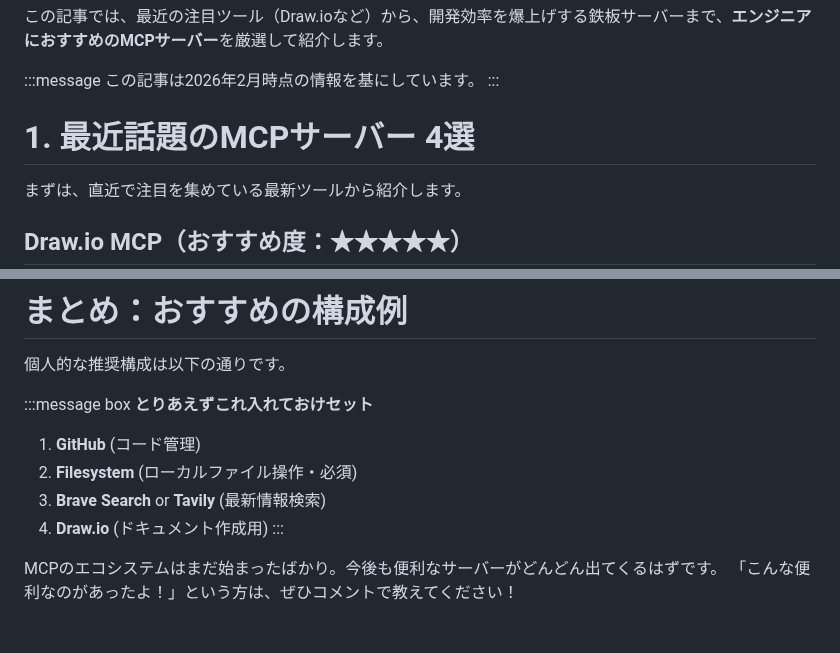
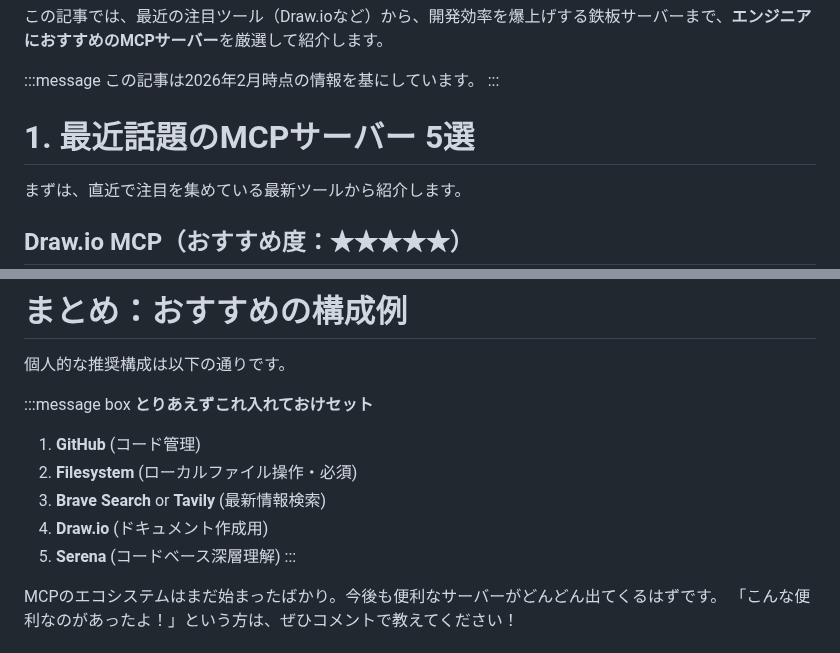
Before and after one commit to Inosuke0718/Zenn, a Markdown page: articles/mcp-servers-2026.md, 2 parts joined by grey strips. GitHub-like rendering.

```diff
--- a/articles/mcp-servers-2026.md
+++ b/articles/mcp-servers-2026.md
@@ -16,7 +19,7 @@ Claude DesktopやCursor、そして最近登場したClaude Codeなど、MCP対
 この記事は2026年2月時点の情報を基にしています。
 :::
 
-# 1. 最近話題のMCPサーバー 4選
+# 1. 最近話題のMCPサーバー 5選
 
 まずは、直近で注目を集めている最新ツールから紹介します。
 
@@ -103,6 +131,7 @@ AIの知識は学習データ（カットオフ）に依存しますが、これ
 2. **Filesystem** (ローカルファイル操作・必須)
 3. **Brave Search** or **Tavily** (最新情報検索)
 4. **Draw.io** (ドキュメント作成用)
+5. **Serena** (コードベース深層理解)
    :::
 
 MCPのエコシステムはまだ始まったばかり。今後も便利なサーバーがどんどん出てくるはずです。
```
Also changed, not shown: other parts of articles/mcp-servers-2026.md (+30 -2 lines), images/MCP.png (added).
